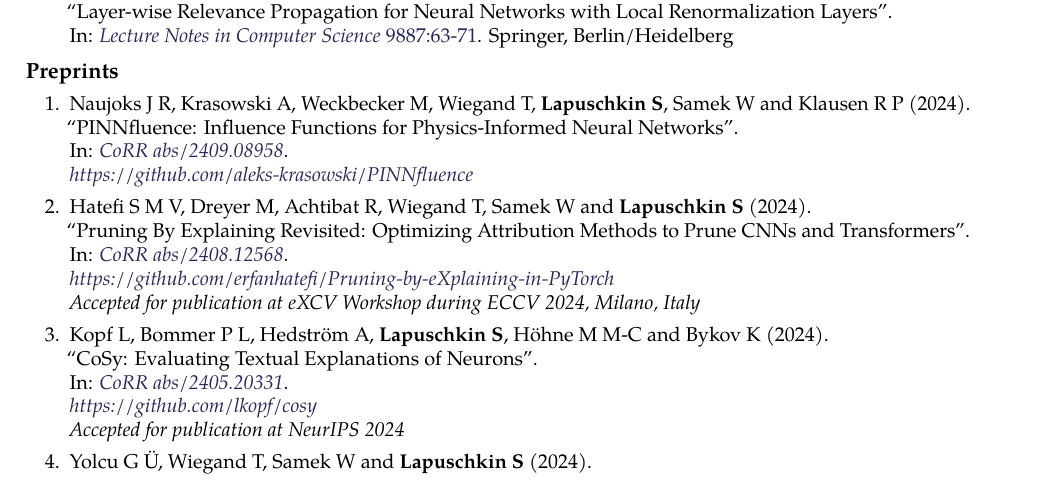
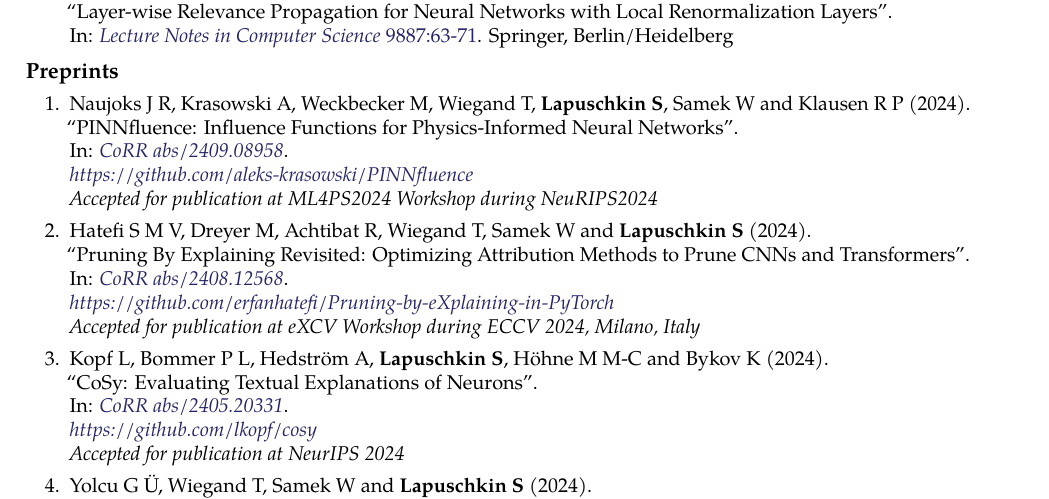
Before and after one commit to sebastian-lapuschkin-sideprojects/latex-cv, a LaTeX CV (cv.tex, which reads sections/publications-preprint.tex): part of page 12 of 12, cut so that both start at the same text. Compiled offline with pdfLaTeX.

Commit message:
paper accepted

```diff
--- a/sections/publications-preprint.tex
+++ b/sections/publications-preprint.tex
@@ -8,7 +8,8 @@
                         {PINNfluence: Influence Functions for Physics-Informed Neural Networks}
                         {CoRR abs/2409.08958}
                         {https://arxiv.org/abs/2409.08958}
-                        {\\\href{https://github.com/aleks-krasowski/PINNfluence}{https://github.com/aleks-krasowski/PINNfluence}}
+                        {\\\href{https://github.com/aleks-krasowski/PINNfluence}{https://github.com/aleks-krasowski/PINNfluence}\\
+                        Accepted for publication at ML4PS2024 Workshop during NeuRIPS2024}
 
         \item \preprintrefwnote{Hatefi S M V, Dreyer M, Achtibat R, Wiegand T, Samek W and \textbf{Lapuschkin S}}
                         {2024}
```
